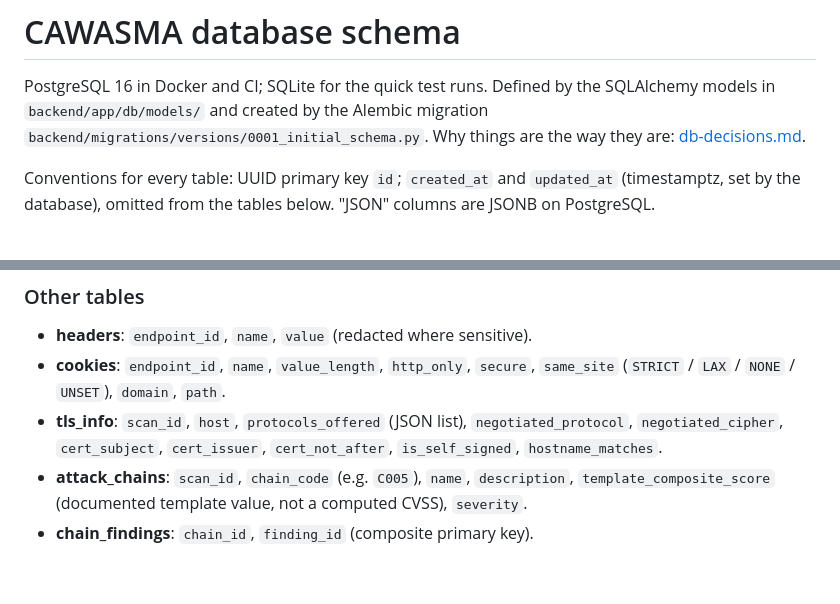
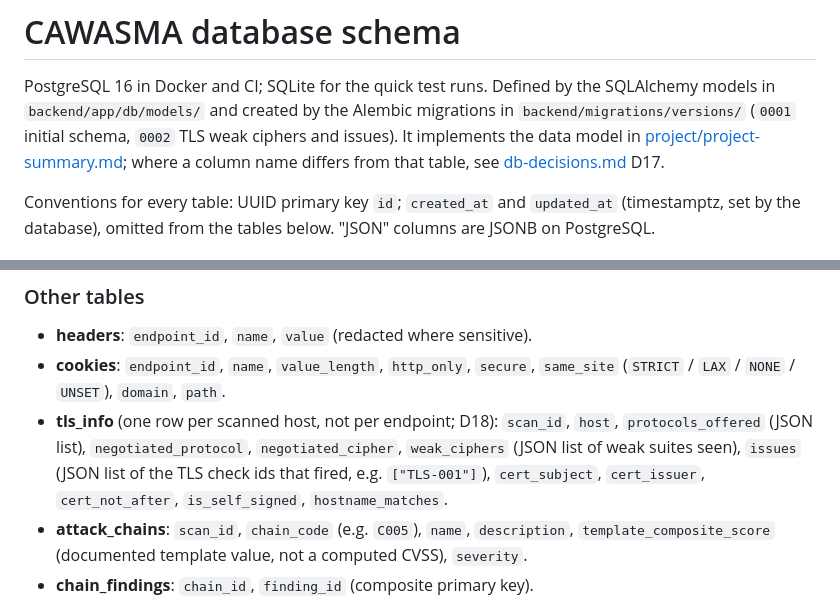
Before and after one commit to Asimshakeel13/Context-Aware-Web-and-API-Security-Misconfiguration-Analyzer, a Markdown page: docs/schema.md, 2 parts joined by grey strips. GitHub-like rendering; blank space fills up the shorter version.

```diff
--- a/docs/schema.md
+++ b/docs/schema.md
@@ -2,8 +2,10 @@
 
 PostgreSQL 16 in Docker and CI; SQLite for the quick test runs. Defined by the
 SQLAlchemy models in `backend/app/db/models/` and created by the Alembic
-migration `backend/migrations/versions/0001_initial_schema.py`. Why things are
-the way they are: [db-decisions.md](db-decisions.md).
+migrations in `backend/migrations/versions/` (`0001` initial schema, `0002`
+TLS weak ciphers and issues). It implements the data model in
+[project/project-summary.md](project/project-summary.md); where a column name
+differs from that table, see [db-decisions.md](db-decisions.md) D17.
 
 Conventions for every table: UUID primary key `id`; `created_at` and
 `updated_at` (timestamptz, set by the database), omitted from the tables
@@ -76,8 +78,10 @@ findings (their `endpoint_id` becomes null).
 - **headers**: `endpoint_id`, `name`, `value` (redacted where sensitive).
 - **cookies**: `endpoint_id`, `name`, `value_length`, `http_only`, `secure`,
   `same_site` (`STRICT` / `LAX` / `NONE` / `UNSET`), `domain`, `path`.
-- **tls_info**: `scan_id`, `host`, `protocols_offered` (JSON list),
-  `negotiated_protocol`, `negotiated_cipher`, `cert_subject`, `cert_issuer`,
+- **tls_info** (one row per scanned host, not per endpoint; D18): `scan_id`, `host`,
+  `protocols_offered` (JSON list), `negotiated_protocol`, `negotiated_cipher`,
+  `weak_ciphers` (JSON list of weak suites seen), `issues` (JSON list of the TLS
+  check ids that fired, e.g. `["TLS-001"]`), `cert_subject`, `cert_issuer`,
   `cert_not_after`, `is_self_signed`, `hostname_matches`.
 - **attack_chains**: `scan_id`, `chain_code` (e.g. `C005`), `name`,
   `description`, `template_composite_score` (documented template value, not a
```
Also changed, not shown: other parts of docs/schema.md (+2 -0 lines), docs/db-decisions.md (+35 -0 lines).
